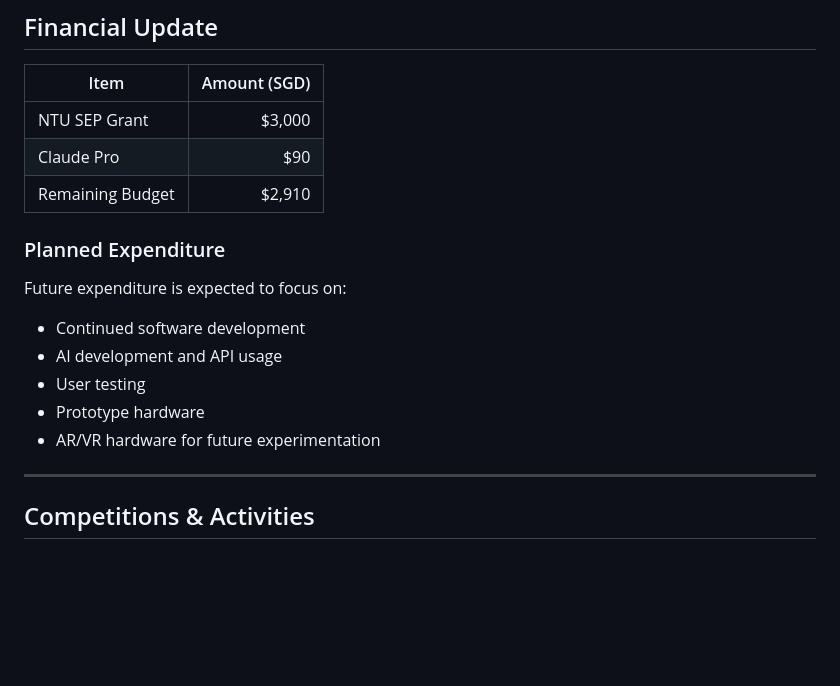
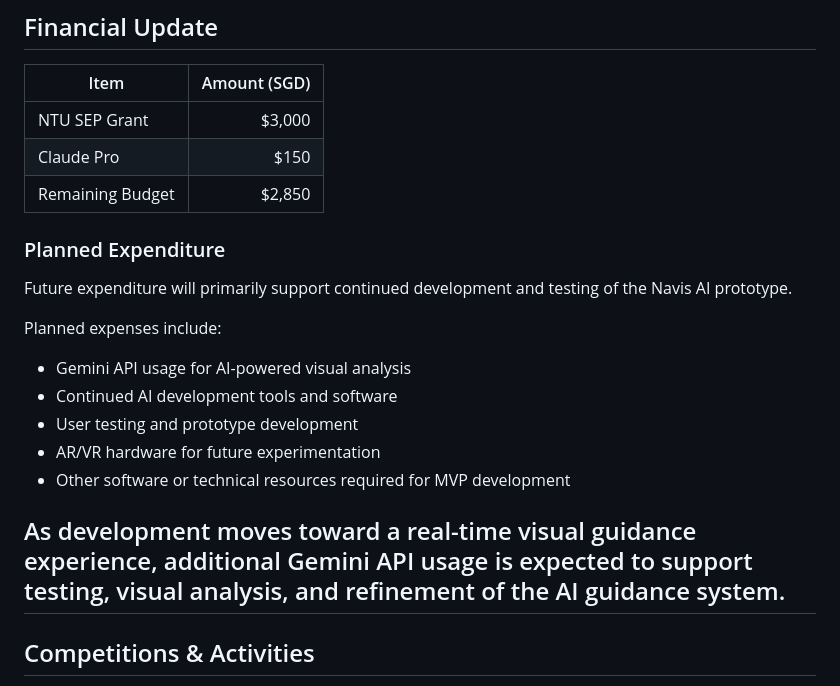
Before and after one commit to alilichan/NavisAI, a Markdown page: progress/report-03-sept-2026.md, the part around the change. Rendered like a GitHub page; blank space fills up the shorter version.

Commit message:
Revise budget and expenditure details in report
Updated budget figures and clarified planned expenditure details for Navis AI prototype development.

```diff
--- a/progress/report-03-sept-2026.md
+++ b/progress/report-03-sept-2026.md
@@ -216,19 +216,22 @@ These challenges will form the focus of the next stage of development.
 | Item             | Amount (SGD) |
 | ---------------- | -----------: |
 | NTU SEP Grant    |       $3,000 |
-| Claude Pro       |          $90 |
-| Remaining Budget |       $2,910 |
+| Claude Pro       |         $150 |
+| Remaining Budget |       $2,850 |
 
 ### Planned Expenditure
 
-Future expenditure is expected to focus on:
+Future expenditure will primarily support continued development and testing of the Navis AI prototype.
 
-* Continued software development
-* AI development and API usage
-* User testing
-* Prototype hardware
+Planned expenses include:
+
+* Gemini API usage for AI-powered visual analysis
+* Continued AI development tools and software
+* User testing and prototype development
 * AR/VR hardware for future experimentation
+* Other software or technical resources required for MVP development
 
+As development moves toward a real-time visual guidance experience, additional Gemini API usage is expected to support testing, visual analysis, and refinement of the AI guidance system.
 ---
 
 ## Competitions & Activities
```
